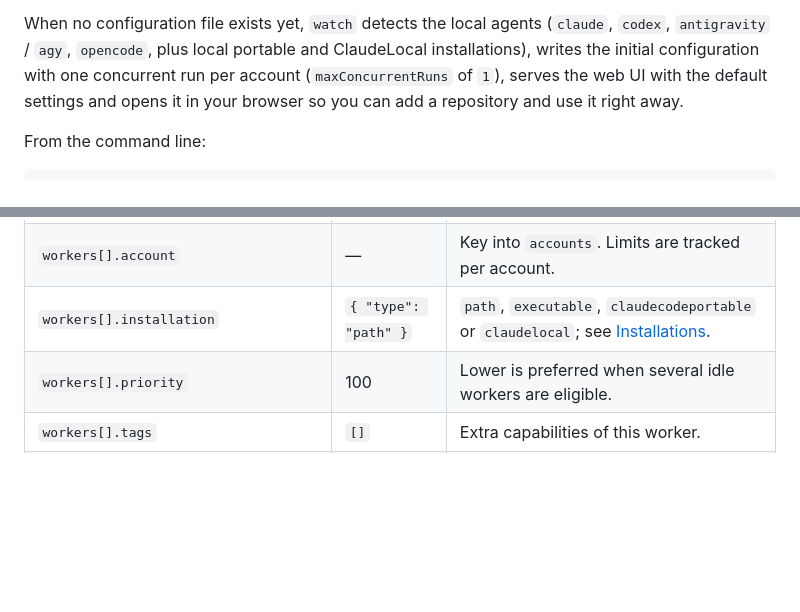
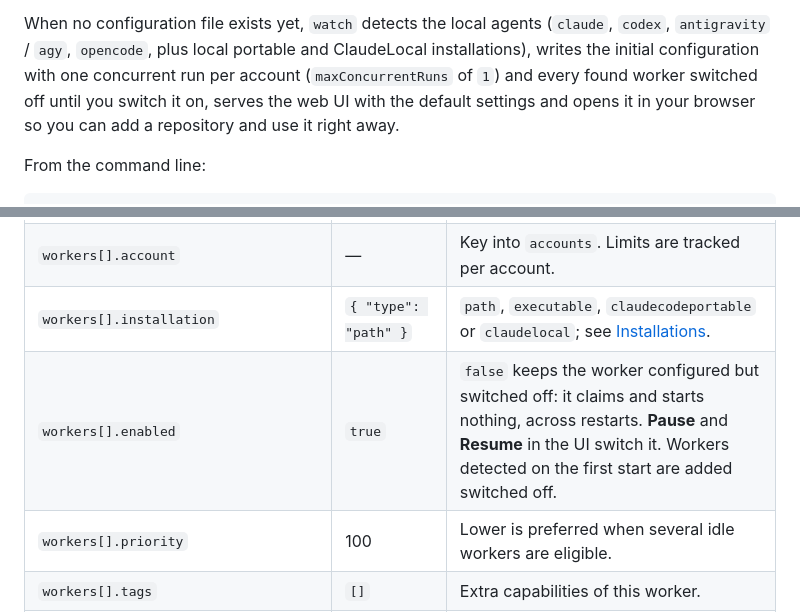
Before and after one commit to Hawkynt/GitHubIssueWorker, a Markdown page: README.md, 2 parts joined by grey strips. Rendered like a GitHub page; blank space fills up the shorter version.

```diff
--- a/README.md
+++ b/README.md
@@ -179,8 +179,9 @@ double-clicked window stays open on the error.
 
 When no configuration file exists yet, `watch` detects the local agents (`claude`, `codex`,
 `antigravity` / `agy`, `opencode`, plus local portable and ClaudeLocal installations), writes the
-initial configuration with one concurrent run per account (`maxConcurrentRuns` of `1`), serves the
-web UI with the default settings and opens it in your browser so you can add a repository and use
+initial configuration with one concurrent run per account (`maxConcurrentRuns` of `1`) and every
+found worker switched off until you switch it on, serves the web UI with the default settings and
+opens it in your browser so you can add a repository and use
 it right away.
 
 From the command line:
@@ -868,6 +869,7 @@ first, and a moved UI listener reopens on its new address.
 | `workers[].agent` | — | `claude`, `codex`, `antigravity`, `opencode`, `command` or `remote`. |
 | `workers[].account` | — | Key into `accounts`. Limits are tracked per account. |
 | `workers[].installation` | `{ "type": "path" }` | `path`, `executable`, `claudecodeportable` or `claudelocal`; see [Installations](#installations). |
+| `workers[].enabled` | `true` | `false` keeps the worker configured but switched off: it claims and starts nothing, across restarts. **Pause** and **Resume** in the UI switch it. Workers detected on the first start are added switched off. |
 | `workers[].priority` | 100 | Lower is preferred when several idle workers are eligible. |
 | `workers[].tags` | `[]` | Extra capabilities of this worker. |
 | `workers[].model`, `maxBudgetUsdPerRun` | agent default | Passed to agents that support them. The budget in US dollars is enforced by agents that have one (`claude`); a run that uses it up parks the issue (F6.7). |
```
Also changed, not shown: docs/screenshots/fleet.png, 10 other files.
